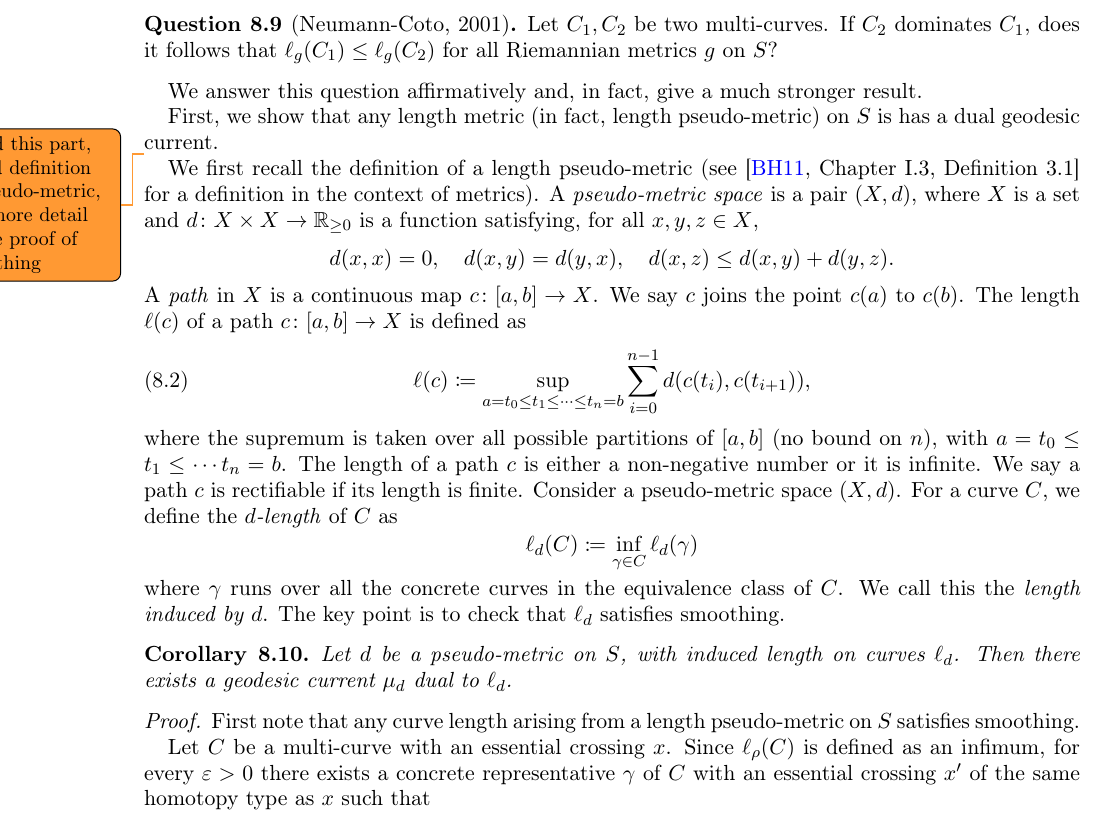
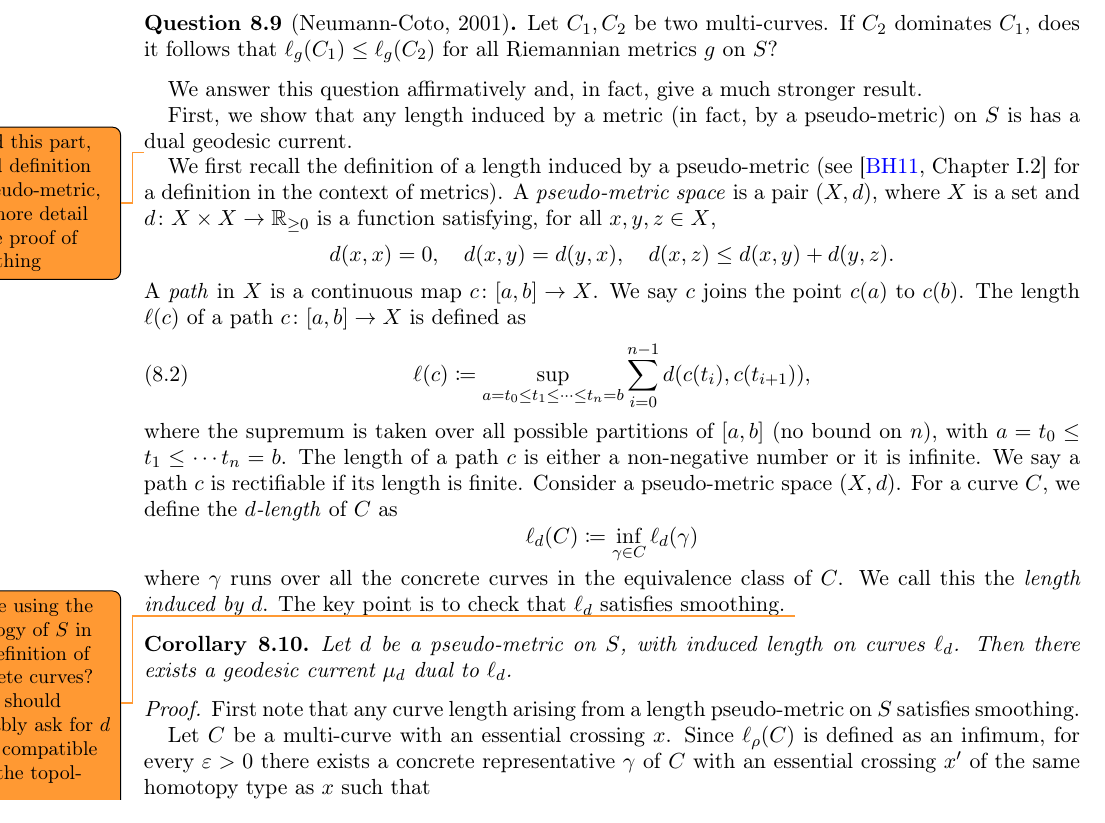
Before and after one commit to dpthurst/Currents-and-intersections, a LaTeX paper (Intersections.tex, which reads special-classes.tex): part of page 62 of 90, cut so that both start at the same text. Compiled offline with pdfLaTeX.

Commit message:
Update on Overleaf.

```diff
--- a/special-classes.tex
+++ b/special-classes.tex
@@ -167,10 +167,10 @@ Let $C_1,C_2$ be two multi-curves. If $C_2$ dominates $C_1$, does it follows tha
 
 We answer this question affirmatively and, in fact, give a much stronger result.
 
-First, we show that any length metric (in fact, length pseudo-metric) on $S$ is has a dual geodesic current.
+First, we show that any length induced by a metric (in fact, by a pseudo-metric) on $S$ is has a dual geodesic current.
 
 \DMGtodo{edited this part, added definition of pseudo-metric, and more detail to the proof of smoothing}
-We first recall the definition of a length pseudo-metric (see~\cite[Chapter~I.3, Definition~3.1]{BH11:NonPosCurvature} for a definition in the context of metrics). A \emph{pseudo-metric space} is a pair $(X,d)$, where $X$ is a set and $d \colon X \times X \to \mathbb{R}_{\ge 0}$ is a function satisfying, for all $x,y,z \in X$,
+We first recall the definition of a length induced by a pseudo-metric (see~\cite[Chapter~I.2]{BH11:NonPosCurvature} for a definition in the context of metrics). A \emph{pseudo-metric space} is a pair $(X,d)$, where $X$ is a set and $d \colon X \times X \to \mathbb{R}_{\ge 0}$ is a function satisfying, for all $x,y,z \in X$,
 \[
 d(x,x)=0,\quad d(x,y)=d(y,x),\quad d(x,z)\le d(x,y)+d(y,z).
 \]
@@ -193,7 +193,7 @@ For a curve $C$, we define the \emph{$d$-length} of $C$ as
 where $\gamma$ runs over all the concrete curves in the equivalence class of $C$.
 We call this the \emph{length induced by $d$}.
 The key point is to check that $\ell_d$ satisfies smoothing.
-
+\DMGtodo{are we using the topology of $S$ in the definition of concrete curves? so we should probably ask for $d$ to be compatible with the topology?}
 \begin{corollary}
     Let $d$ be a pseudo-metric on $S$, with induced length on curves $\ell_d$. Then there exists a geodesic current $\mu_d$ dual to $\ell_d$.
     \label{cor:length_dual}
```
Also changed, not shown: special-classes.tex (2 more changed lines).
